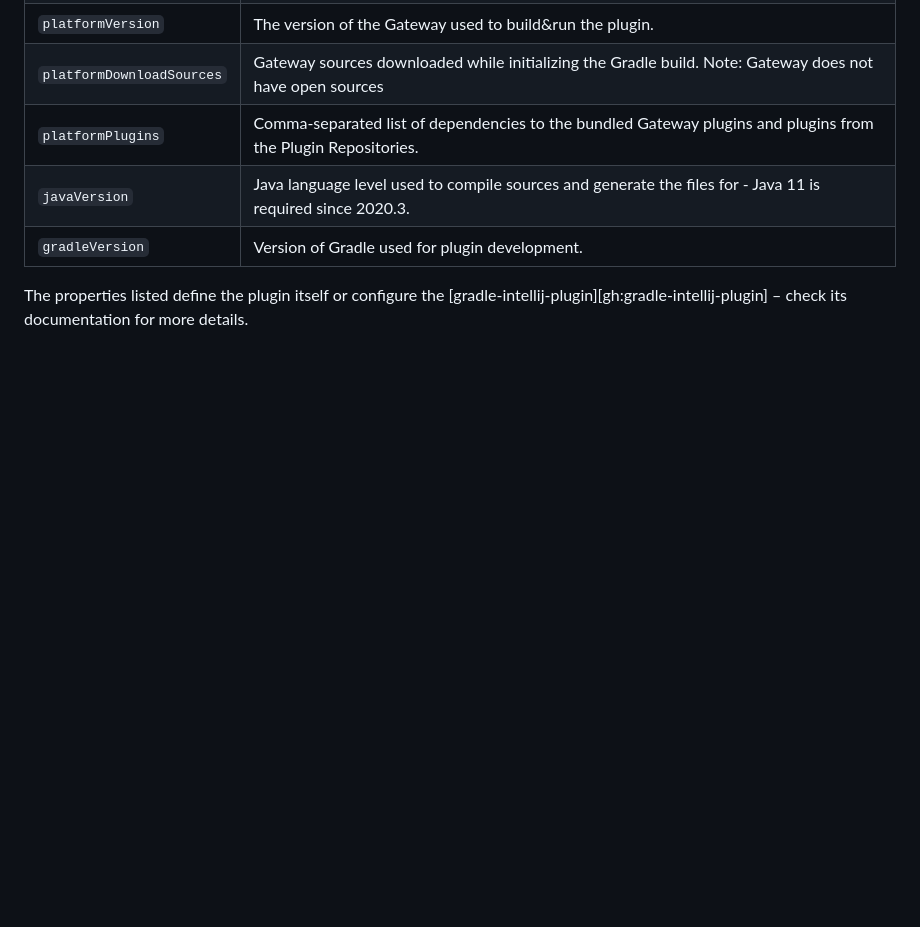
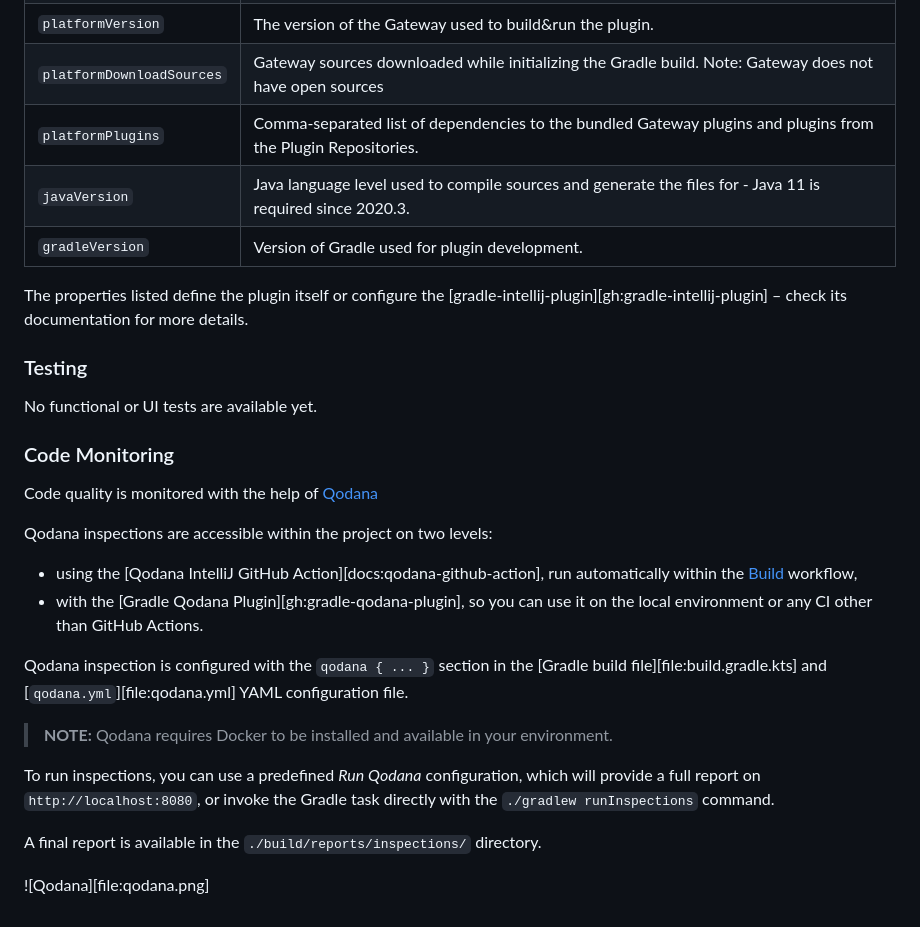
Before and after one commit to coder/jetbrains-coder, a Markdown page: README.md, the part around the change. Drawn GitHub-style; blank space fills up the shorter version.

Commit message:
Doc: test & Qodana

```diff
--- a/README.md
+++ b/README.md
@@ -79,3 +79,26 @@ The project-specific configuration file [gradle.properties][file:gradle.properti
 | `gradleVersion`             | Version of Gradle used for plugin development.                                                                |
 
 The properties listed define the plugin itself or configure the [gradle-intellij-plugin][gh:gradle-intellij-plugin] – check its documentation for more details.
+
+### Testing
+
+No functional or UI tests are available yet.
+
+### Code Monitoring
+
+Code quality is monitored with the help of [Qodana](https://www.jetbrains.com/qodana/)
+
+Qodana inspections are accessible within the project on two levels:
+
+- using the [Qodana IntelliJ GitHub Action][docs:qodana-github-action], run automatically within the [Build](.github/workflows/build.yml) workflow,
+- with the [Gradle Qodana Plugin][gh:gradle-qodana-plugin], so you can use it on the local environment or any CI other than GitHub Actions.
+
+Qodana inspection is configured with the `qodana { ... }` section in the [Gradle build file][file:build.gradle.kts] and [`qodana.yml`][file:qodana.yml] YAML configuration file.
+
+> **NOTE:** Qodana requires Docker to be installed and available in your environment.
+
+To run inspections, you can use a predefined *Run Qodana* configuration, which will provide a full report on `http://localhost:8080`, or invoke the Gradle task directly with the `./gradlew runInspections` command.
+
+A final report is available in the `./build/reports/inspections/` directory.
+
+![Qodana][file:qodana.png]
```
Also changed, not shown: .github/readme/qodana.png (added).
